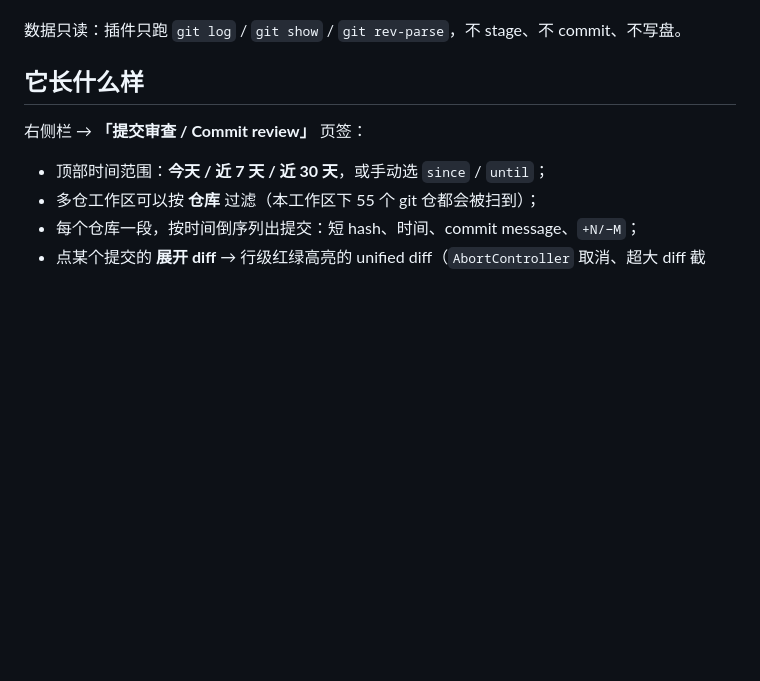
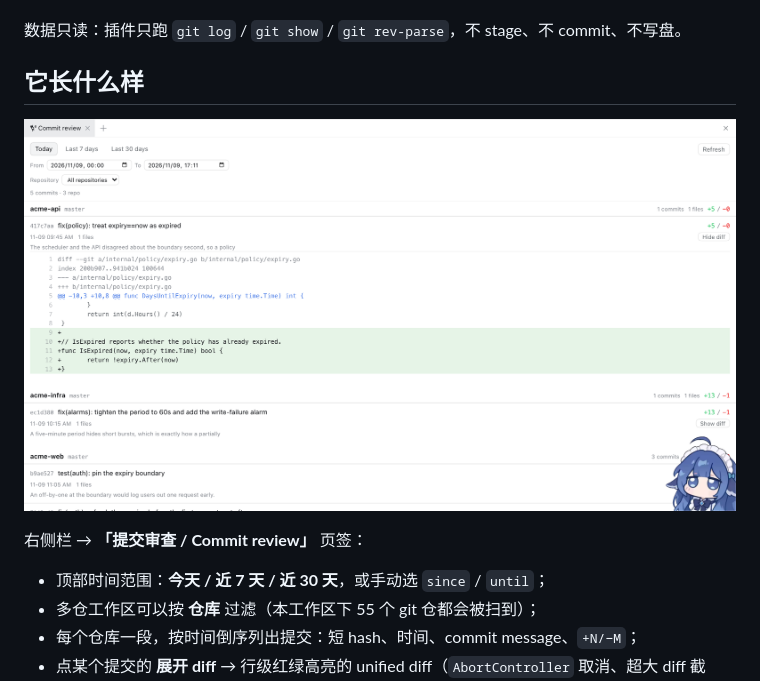
Before and after one commit to LiuQhahah/dsh-commit-review, a Markdown page: README.zh-CN.md, the part around the change. Rendered like a GitHub page; pictures changed too: docs/screenshot-commit-review.png (added); blank space fills up the shorter version.

```diff
--- a/README.zh-CN.md
+++ b/README.zh-CN.md
@@ -7,6 +7,8 @@
 数据只读：插件只跑 `git log` / `git show` / `git rev-parse`，不 stage、不 commit、不写盘。
 
 ## 它长什么样
+
+![Commit review 页签](docs/screenshot-commit-review.png)
 
 右侧栏 → **「提交审查 / Commit review」** 页签：
 
```
Also changed, not shown: README.md (+2 -0 lines), docs/screenshot-full-window.png (added).
